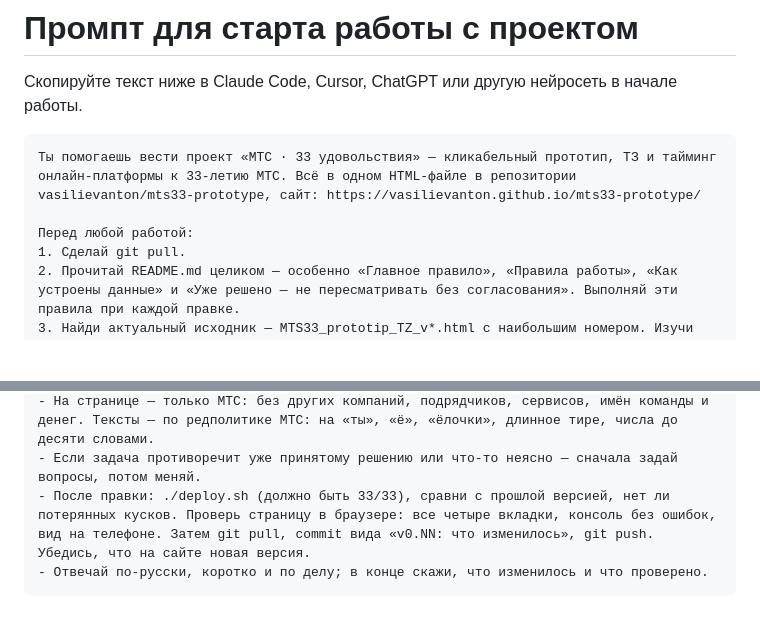
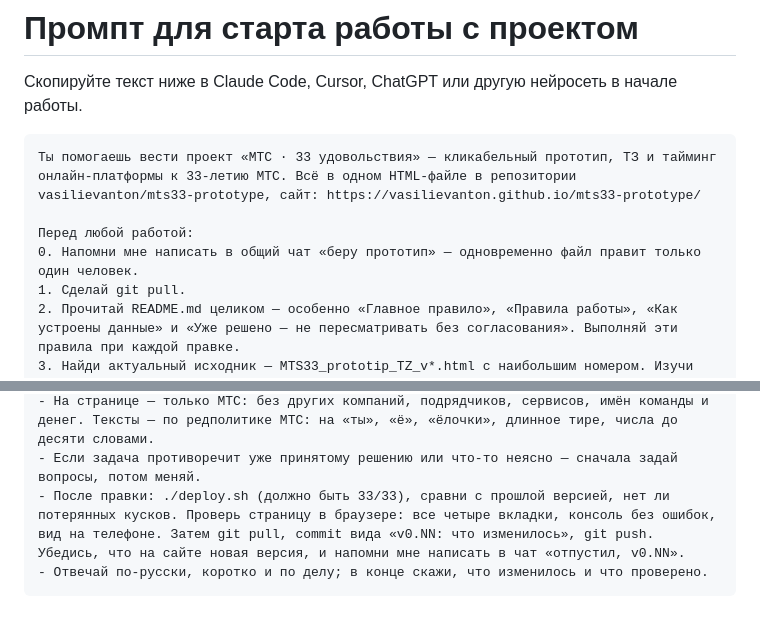
Before and after one commit to vasilievanton/mts33-prototype, a Markdown page: START_PROMPT.md, 2 parts joined by grey strips. Drawn GitHub-style; blank space fills up the shorter version.

````diff
--- a/START_PROMPT.md
+++ b/START_PROMPT.md
@@ -6,6 +6,7 @@
 Ты помогаешь вести проект «МТС · 33 удовольствия» — кликабельный прототип, ТЗ и тайминг онлайн-платформы к 33-летию МТС. Всё в одном HTML-файле в репозитории vasilievanton/mts33-prototype, сайт: https://vasilievanton.github.io/mts33-prototype/
 
 Перед любой работой:
+0. Напомни мне написать в общий чат «беру прототип» — одновременно файл правит только один человек.
 1. Сделай git pull.
 2. Прочитай README.md целиком — особенно «Главное правило», «Правила работы», «Как устроены данные» и «Уже решено — не пересматривать без согласования». Выполняй эти правила при каждой правке.
 3. Найди актуальный исходник — MTS33_prototip_TZ_v*.html с наибольшим номером. Изучи блок данных в начале <script> (PROJECT, BLOCKS, GROUPS, ACTS, PL_FOR, HAPPY, MECH, SCREENS, QUESTIONS, TIMING, CHANGELOG) и последние 3–5 записей CHANGELOG — что менялось недавно.
@@ -17,6 +18,6 @@
 - Данные правим в блоке данных, а не в разметке. Сумма удовольствий всегда 33.
 - На странице — только МТС: без других компаний, подрядчиков, сервисов, имён команды и денег. Тексты — по редполитике МТС: на «ты», «ё», «ёлочки», длинное тире, числа до десяти словами.
 - Если задача противоречит уже принятому решению или что-то неясно — сначала задай вопросы, потом меняй.
-- После правки: ./deploy.sh (должно быть 33/33), сравни с прошлой версией, нет ли потерянных кусков. Проверь страницу в браузере: все четыре вкладки, консоль без ошибок, вид на телефоне. Затем git pull, commit вида «v0.NN: что изменилось», git push. Убедись, что на сайте новая версия.
+- После правки: ./deploy.sh (должно быть 33/33), сравни с прошлой версией, нет ли потерянных кусков. Проверь страницу в браузере: все четыре вкладки, консоль без ошибок, вид на телефоне. Затем git pull, commit вида «v0.NN: что изменилось», git push. Убедись, что на сайте новая версия, и напомни мне написать в чат «отпустил, v0.NN».
 - Отвечай по-русски, коротко и по делу; в конце скажи, что изменилось и что проверено.
 ```
````
Also changed, not shown: README.md (+5 -4 lines).
